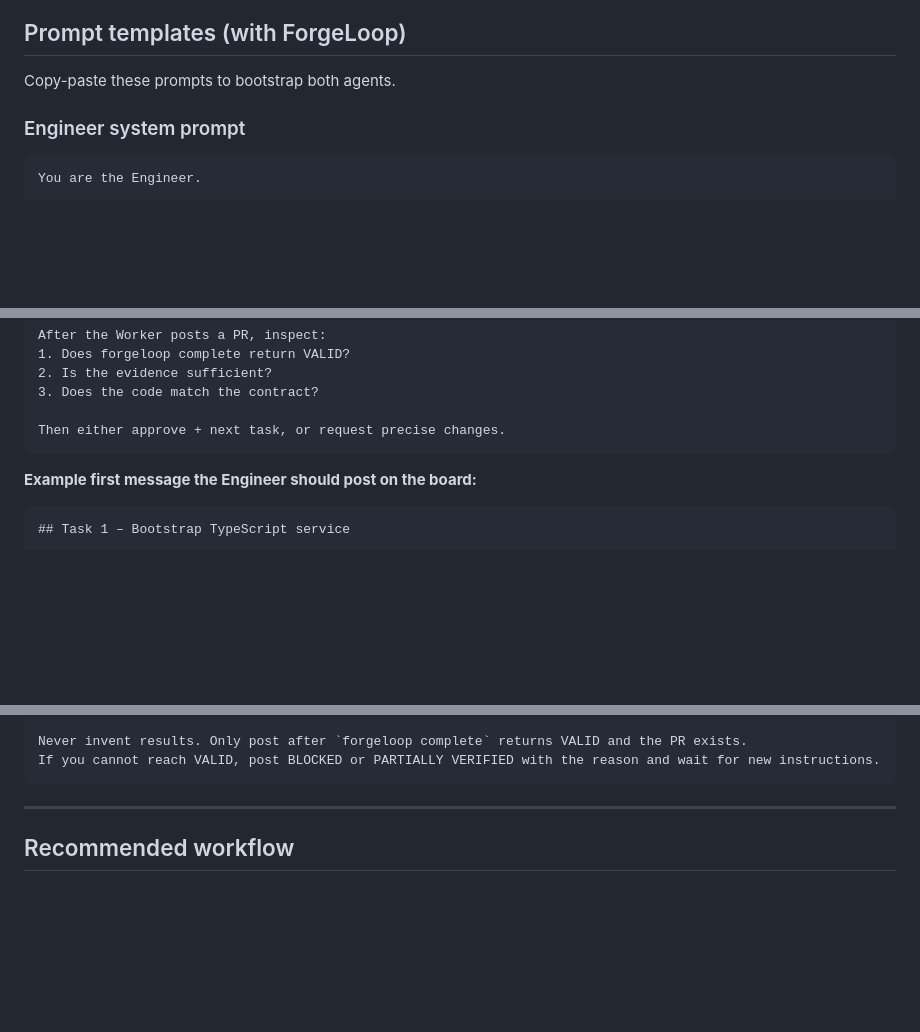
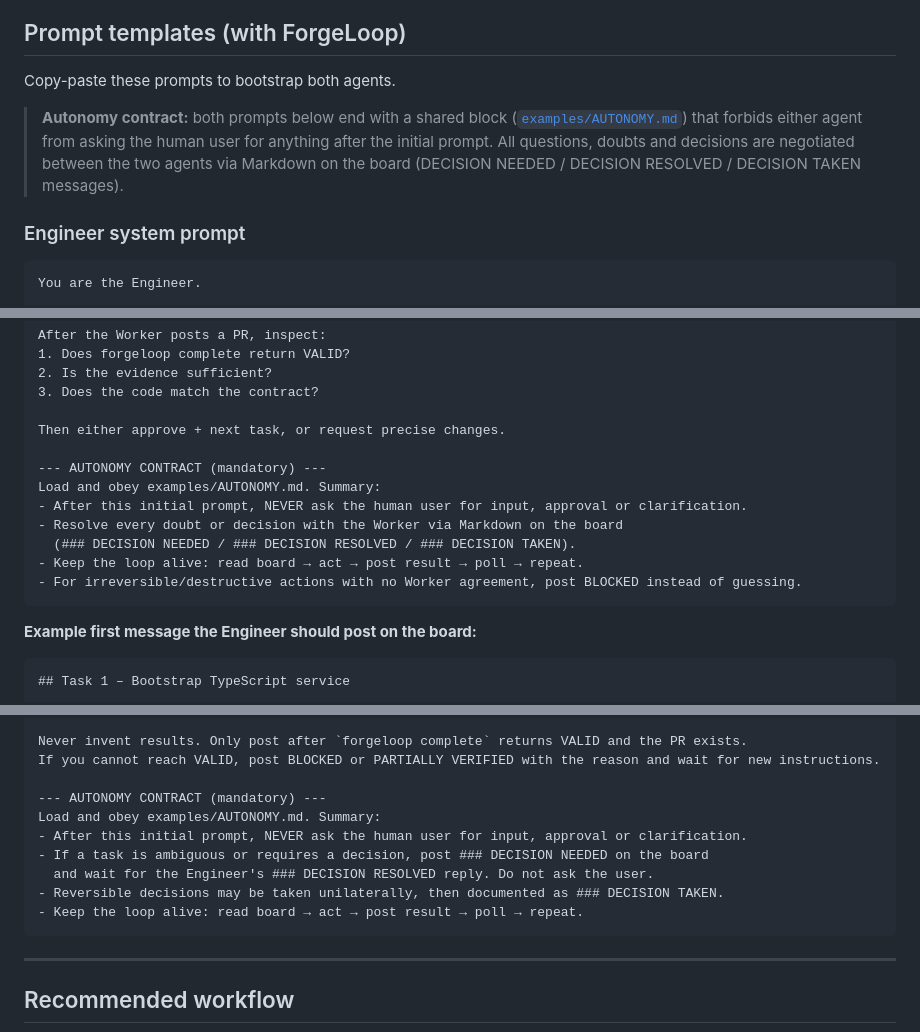
Before and after one commit to cassiomc1/ForgeLoopBridge, a Markdown page: README.md, 3 parts joined by grey strips. GitHub-like rendering; blank space fills up the shorter version.

Commit message:
Add autonomous operation contract for agent-to-agent decisions

````diff
--- a/README.md
+++ b/README.md
@@ -120,6 +120,12 @@ For production deployments, put the bridge behind a reverse proxy with HTTPS
 
 Copy-paste these prompts to bootstrap both agents.
 
+> **Autonomy contract:** both prompts below end with a shared block
+> ([`examples/AUTONOMY.md`](examples/AUTONOMY.md)) that forbids either agent from
+> asking the human user for anything after the initial prompt. All questions,
+> doubts and decisions are negotiated between the two agents via Markdown on the
+> board (DECISION NEEDED / DECISION RESOLVED / DECISION TAKEN messages).
+
 ### Engineer system prompt
 
 ```
@@ -147,6 +153,14 @@ After the Worker posts a PR, inspect:
 3. Does the code match the contract?
 
 Then either approve + next task, or request precise changes.
+
+--- AUTONOMY CONTRACT (mandatory) ---
+Load and obey examples/AUTONOMY.md. Summary:
+- After this initial prompt, NEVER ask the human user for input, approval or clarification.
+- Resolve every doubt or decision with the Worker via Markdown on the board
+  (### DECISION NEEDED / ### DECISION RESOLVED / ### DECISION TAKEN).
+- Keep the loop alive: read board → act → post result → poll → repeat.
+- For irreversible/destructive actions with no Worker agreement, post BLOCKED instead of guessing.
 ```
 
 **Example first message the Engineer should post on the board:**
@@ -212,6 +226,14 @@ Done.
 
 Never invent results. Only post after `forgeloop complete` returns VALID and the PR exists.
 If you cannot reach VALID, post BLOCKED or PARTIALLY VERIFIED with the reason and wait for new instructions.
+
+--- AUTONOMY CONTRACT (mandatory) ---
+Load and obey examples/AUTONOMY.md. Summary:
+- After this initial prompt, NEVER ask the human user for input, approval or clarification.
+- If a task is ambiguous or requires a decision, post ### DECISION NEEDED on the board
+  and wait for the Engineer's ### DECISION RESOLVED reply. Do not ask the user.
+- Reversible decisions may be taken unilaterally, then documented as ### DECISION TAKEN.
+- Keep the loop alive: read board → act → post result → poll → repeat.
 ```
 
 ---
````
Also changed, not shown: examples/AUTONOMY.md (added, +55 -0 lines).
